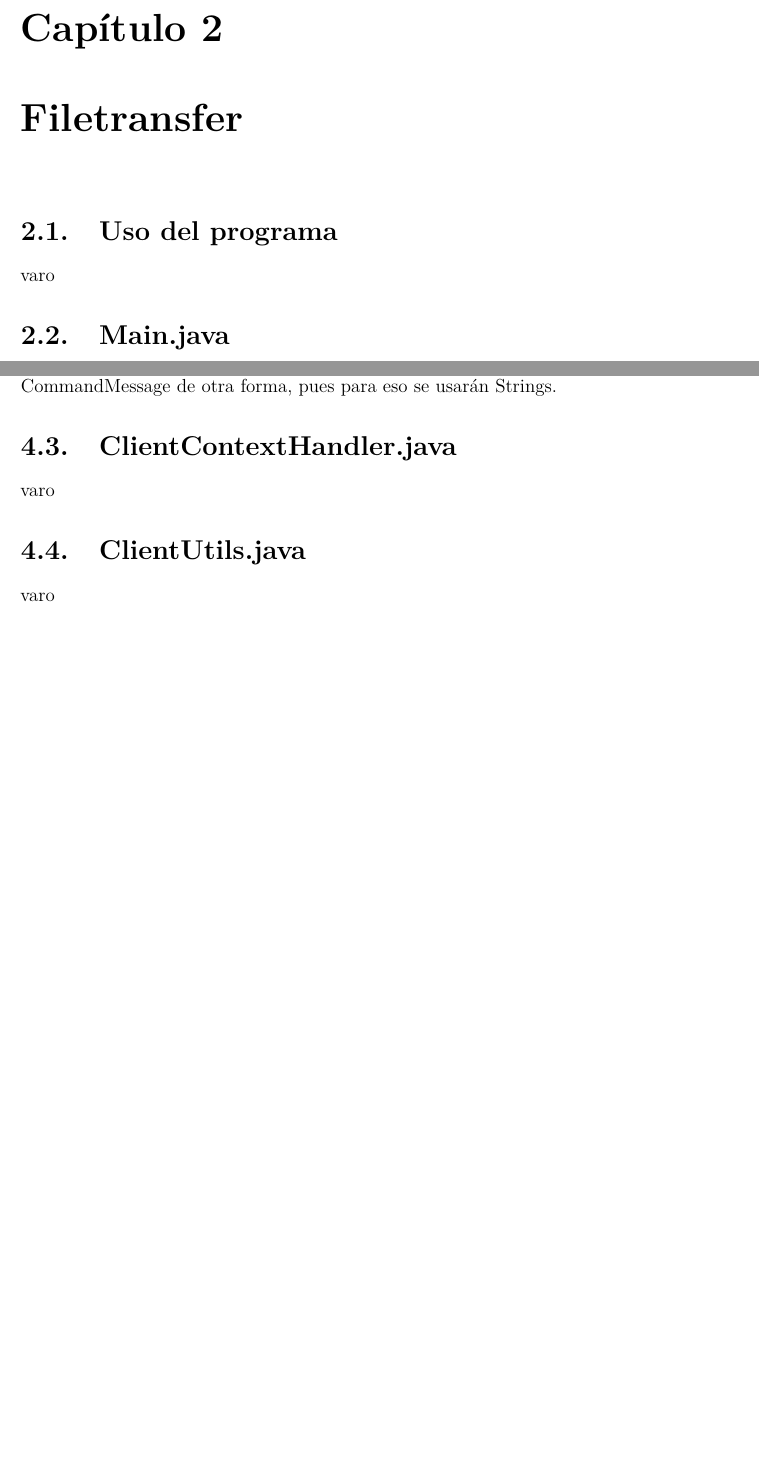
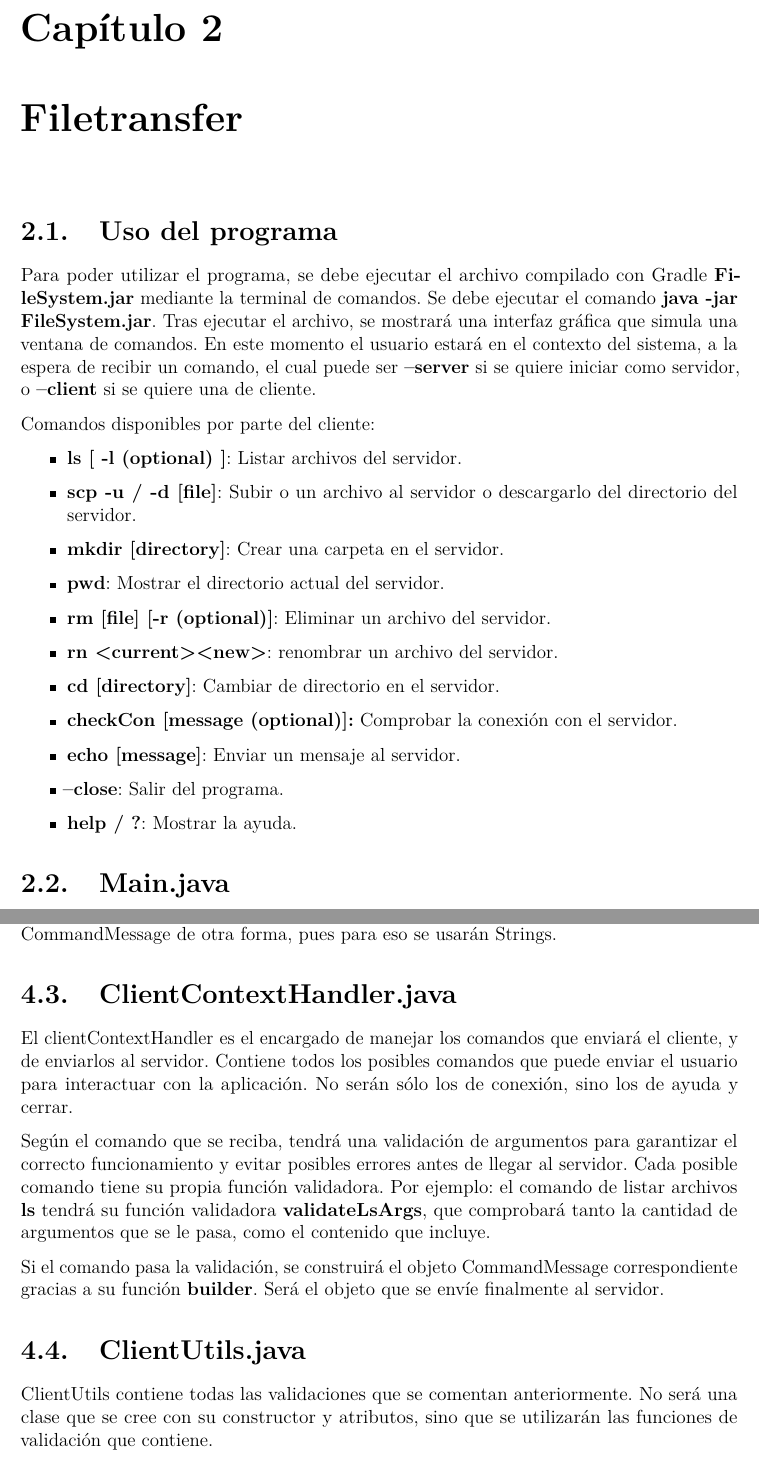
Before and after one commit to varo6/filesystem-java, a LaTeX document (documentation/main.tex): two parts of pages 5 and 9 of 14 before the commit and two parts of pages 5 and 10 of 15 after it, joined at a grey line, cut so that both start at the same text, the shorter picture padded with empty space. Compiled offline with pdfLaTeX.

Commit message:
Update main.tex

```diff
--- a/documentation/main.tex
+++ b/documentation/main.tex
@@ -133,7 +133,29 @@ Por otro lado, la estructura de archivos finalmente quedará organizada de la si
 
 \chapter{Filetransfer}
 \section{Uso del programa}
-varo
+
+Para poder utilizar el programa, se debe ejecutar el archivo compilado con Gradle \textbf{FileSystem.jar}
+mediante la terminal de comandos. Se debe ejecutar el comando \textbf{java -jar FileSystem.jar}. Tras ejecutar
+el archivo, se mostrará una interfaz gráfica que simula una ventana de comandos. En este momento el usuario
+estará en el contexto del sistema, a la espera de recibir un comando, el cual puede ser \textbf{--server} si se
+quiere iniciar como servidor, o \textbf{--client} si se quiere una de cliente.
+
+Comandos disponibles por parte del cliente:
+
+\begin{itemize}
+	\item \textbf{ls [ -l (optional) ]}: Listar archivos del servidor.
+	\item \textbf{scp -u / -d [file]}: Subir o un archivo al servidor o descargarlo del directorio del servidor.
+	\item \textbf{mkdir [directory]}: Crear una carpeta en el servidor.
+	\item \textbf{pwd}: Mostrar el directorio actual del servidor.
+	\item \textbf{rm [file] [-r (optional)]}: Eliminar un archivo del servidor.
+	\item \textbf{rn <current> <new>}: renombrar un archivo del servidor.
+	\item \textbf{cd [directory]}: Cambiar de directorio en el servidor.
+	\item \textbf{checkCon [message (optional)]:} Comprobar la conexión con el servidor.
+	\item \textbf{echo [message]}: Enviar un mensaje al servidor.
+	\item \textbf{--close}: Salir del programa.
+	\item \textbf{help / ?}: Mostrar la ayuda.
+\end{itemize}
+
 \section{Main.java}
 Main inicializa FileSystem.
 \section{FileSystem.java}
@@ -205,10 +227,23 @@ De forma similar a la que hacemos en clase, al recibir el objeto se hará un \te
 En caso de que se haya recibido un \textbf{CommandMessage}, se llamará a \textbf{handleCommandResponse}, como el servidor sabemos que sólo nos enviará un commandmessage en caso de que sea un archivo, se desempaquetará el payload de bytes que está en el comando y se escribirá en la carpeta seleccionada. No se contempla que el servidor use el CommandMessage de otra forma, pues para eso se usarán Strings.
 
 \section{ClientContextHandler.java}
-varo
+
+El clientContextHandler es el encargado de manejar los comandos que enviará el cliente, y de enviarlos al
+servidor. Contiene todos los posibles comandos que puede enviar el usuario para interactuar con la aplicación.
+No serán sólo los de conexión, sino los de ayuda y cerrar.
+
+Según el comando que se reciba, tendrá una validación de argumentos para garantizar el correcto funcionamiento y
+evitar posibles errores antes de llegar al servidor. Cada posible comando tiene su propia función validadora.
+Por ejemplo: el comando de listar archivos \textbf{ls} tendrá su función validadora \textbf{validateLsArgs}, que
+comprobará tanto la cantidad de argumentos que se le pasa, como el contenido que incluye.
+
+Si el comando pasa la validación, se construirá el objeto CommandMessage correspondiente gracias a su función \textbf{builder}. Será el objeto que se envíe finalmente al servidor.
 
 \section{ClientUtils.java}
-varo
+
+ClientUtils contiene todas las validaciones que se comentan anteriormente. No será una clase que se cree con su
+constructor y atributos, sino que se utilizarán las funciones de validación que contiene.
+
 
 \chapter{server}
 
```
